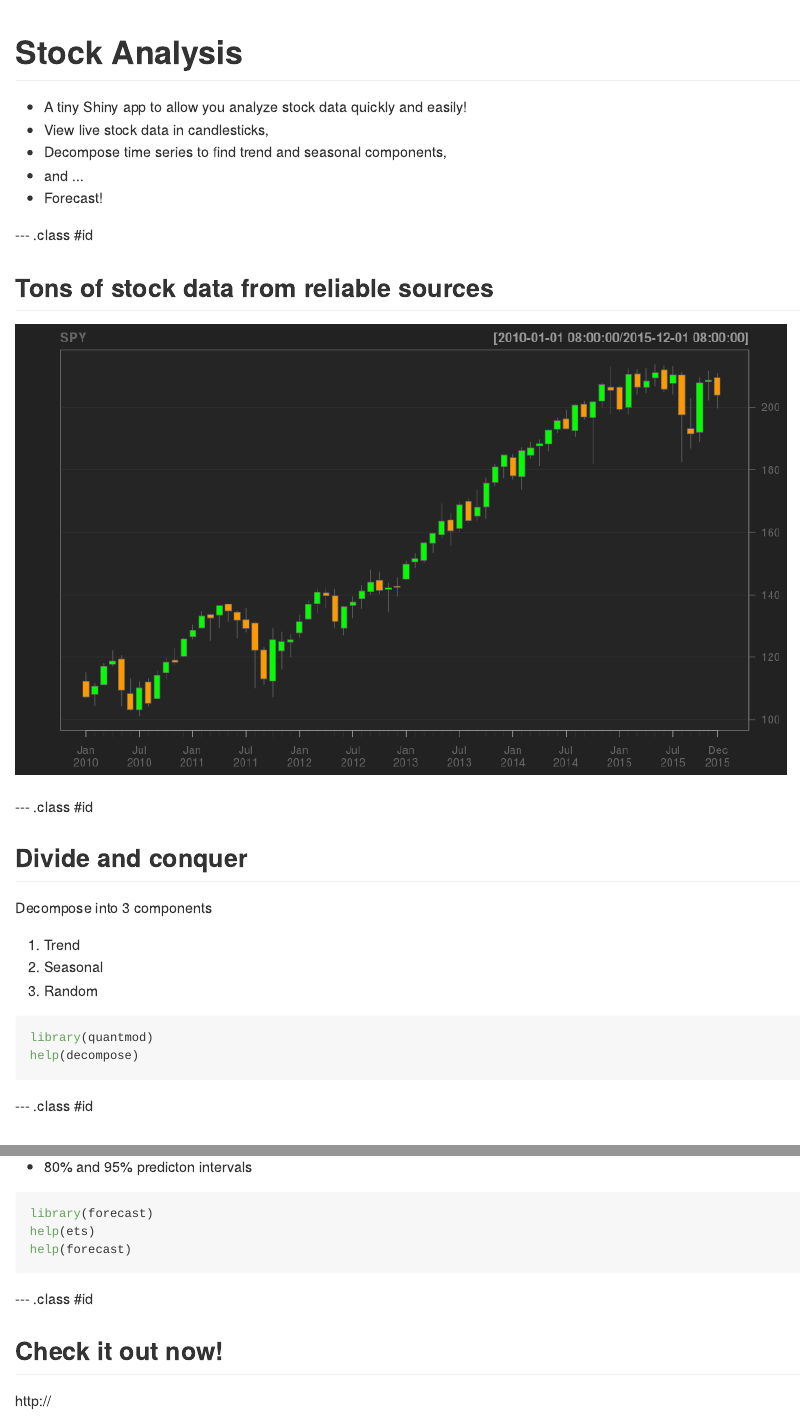
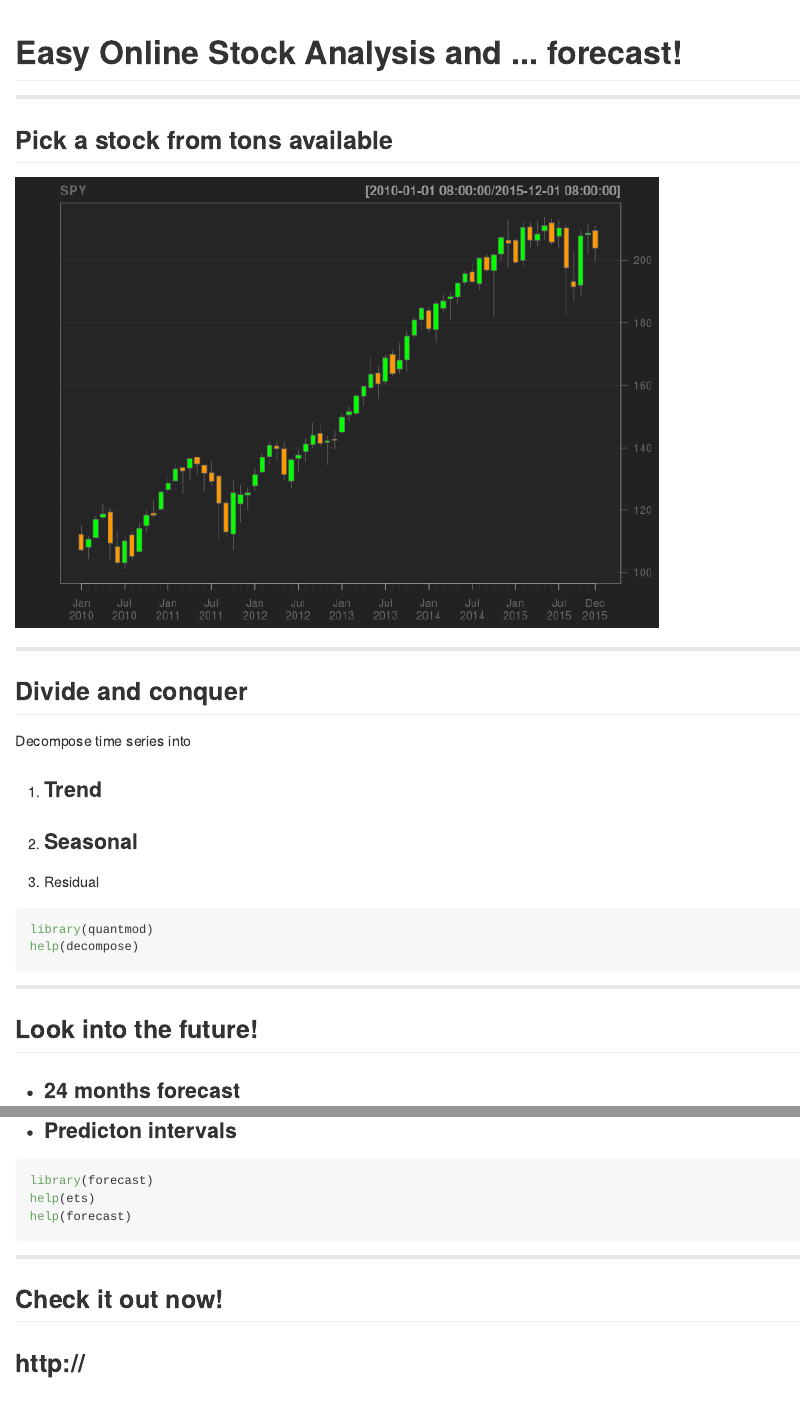
Before and after one commit to wzhangmmm/ShinyApp, an R Markdown document (index.Rmd): the page in a window 1100 px wide, from its top, and a second part further down, joined at a grey line. The pictures show the output file index.md that the author committed with the source, drawn offline in the style of GitHub.

Commit message:
update 9:48

````diff
--- a/index.Rmd
+++ b/index.Rmd
@@ -10,19 +10,13 @@ mode        : selfcontained # {standalone, draft}
 knit        : slidify::knit2slides
 ---
 
-# Stock Analysis
+# Easy Online Stock Analysis and ... forecast!
 
-- A tiny Shiny app to allow you analyze stock data quickly and easily!
-- View live stock data in candlesticks,
-- Decompose time series to find trend and seasonal components,
-- and ...
-- Forecast!
+---
 
---- .class #id
+## Pick a stock from tons available
 
-## Tons of stock data from reliable sources
-
-```{r echo=F, warning=F, message=F, fig.width=12}
+```{r echo=F, warning=F, message=F, fig.width=10}
 library(quantmod)
 dataInput <- to.monthly(getSymbols("SPY", src = "yahoo",
       from = as.Date("01/01/10", format="%m/%d/%y"),
@@ -31,23 +25,23 @@ dataInput <- to.monthly(getSymbols("SPY", src = "yahoo",
 chartSeries(dataInput, name = "SPY", theme = chartTheme("black"), type = "candlesticks", TA=NULL)
 ```
 
---- .class #id
+---
 
 ## Divide and conquer
 
-Decompose into 3 components
+Decompose time series into
 
-1. Trend
-2. Seasonal
-3. Random
+1. <h3>Trend</h3>
+2. <h3>Seasonal</h3>
+3. Residual
 
 ```{r warning=F, result=F}
 library(quantmod)
 help(decompose)
 ```
 
---- .class #id
+---
 
 
-## Look into the future
+## Look into the future!
 
@@ -55,4 +48,5 @@ help(decompose)
-- 80% and 95% predicton intervals
+- <h3>24 months forecast</h3>
+- <h3>Predicton intervals</h3>
 
 ```{r warning=F, result=F}
 library(forecast)
@@ -60,8 +54,8 @@ help(ets)
 help(forecast)
 ```
 
---- .class #id
+---
 
 ## Check it out now!
 
-http://
+<h2>http://</h2>
````
Also changed, not shown: assets/fig/unnamed-chunk-1-1.png, index.html, index.md, index.Rmd (1 more changed lines).
